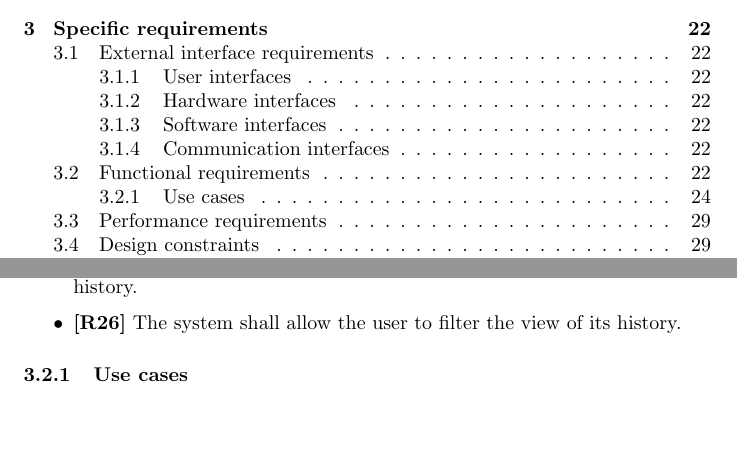
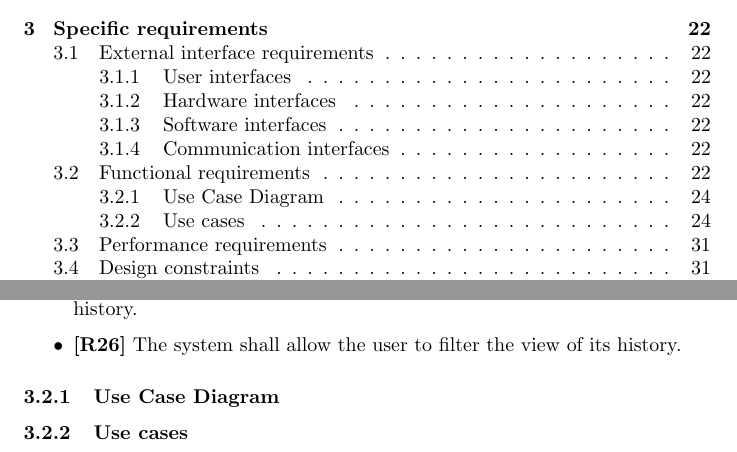
Before and after one commit to Guflie/PoliMi-SWE2-RDD-project, a LaTeX document (RASD.tex, which reads RASD/Section3/Use Case/use_case.tex): two parts of pages 2 and 24 of 29 before the commit and two parts of pages 2 and 24 of 31 after it, joined at a grey line, cut so that both start at the same text, the shorter picture padded with empty space. Compiled offline with pdfLaTeX.

Commit message:
[RASD] Added Use Case Diagram (todo: improve dcoument structure)

```diff
--- a/RASD/Section3/Use Case/use_case.tex
+++ b/RASD/Section3/Use Case/use_case.tex
@@ -35,3 +35,4 @@
 \end{center}
 \end{comment}
 
+\subsubsection{Use Case Diagram} \label{sssec:use_case_diagram}
@@ -38 +44,4 @@
+    \label{fig:use_case_diagram}
+\end{figure}
+
 \subsubsection{Use cases} \label{sssec:use_cases}
```
Also changed, not shown: RASD.pdf, img/RASD/Use case/Use_case_diagram_v0.pdf (added), RASD/Section3/Use Case/use_case.tex (6 more changed lines), 1 other file.
